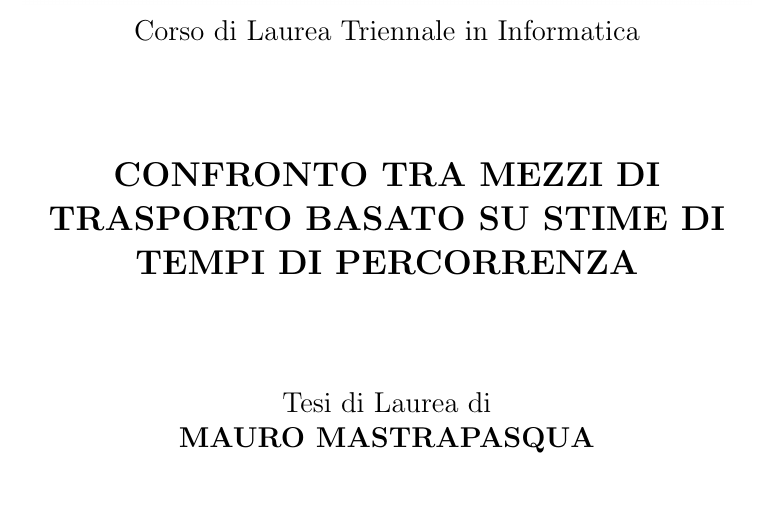
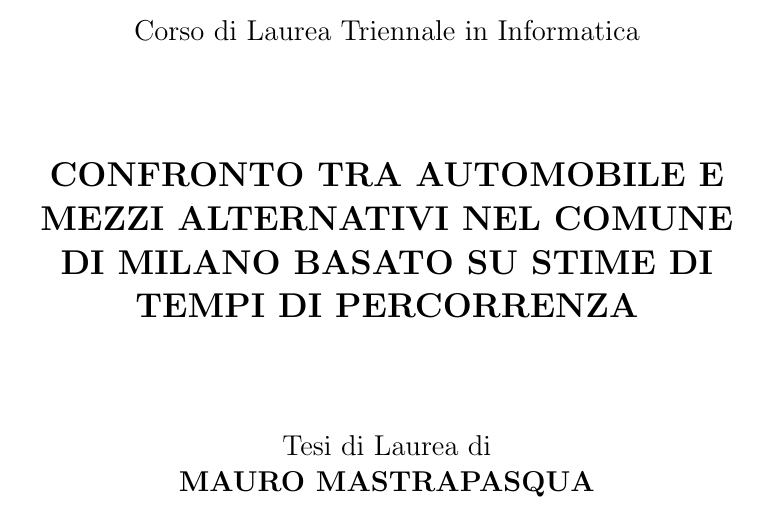
Before and after one commit to mmastrapasqua7/kowalskianalysis, a LaTeX thesis (tesi/Tesi.tex): part of page 1 of 45, cut so that both start at the same text. Compiled offline with pdfLaTeX.

Commit message:
Nuovo titolo e foglio

```diff
--- a/tesi/Tesi.tex
+++ b/tesi/Tesi.tex
@@ -47,7 +47,7 @@
 
 		\vspace{1.8cm}
 
-		\Large{\textbf{CONFRONTO TRA MEZZI DI TRASPORTO BASATO SU STIME DI TEMPI DI PERCORRENZA}}
+		\Large{\textbf{CONFRONTO TRA AUTOMOBILE E MEZZI ALTERNATIVI NEL COMUNE DI MILANO BASATO SU STIME DI TEMPI DI PERCORRENZA}}
 
 		\vspace{1.8cm}
 
```
Also changed, not shown: 1 other file.
